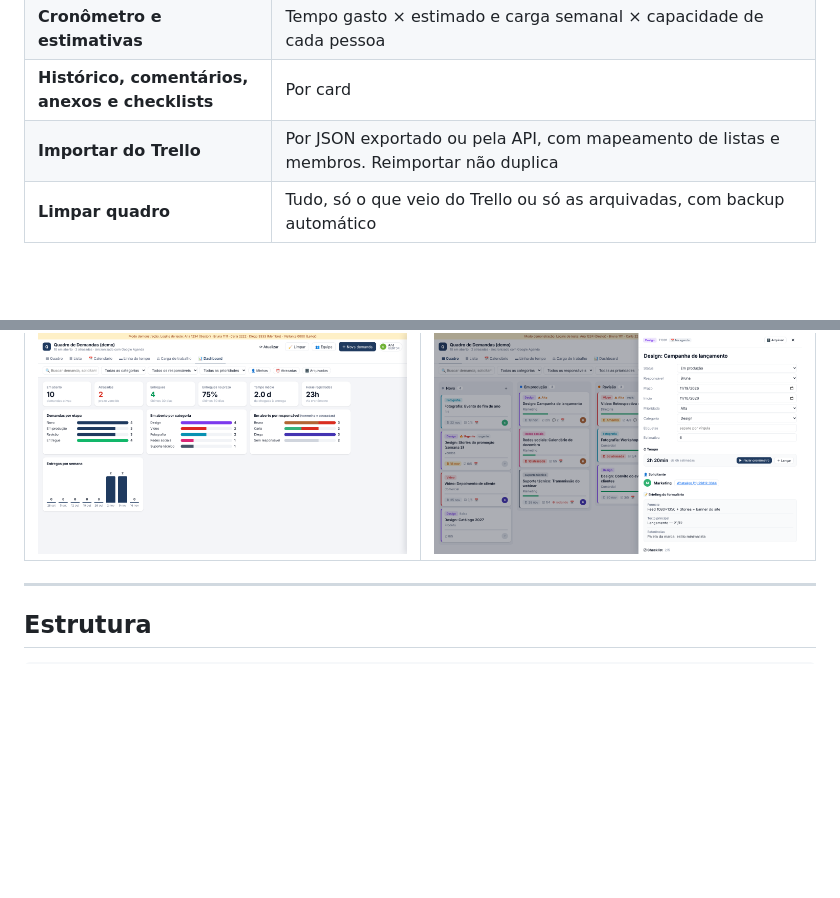
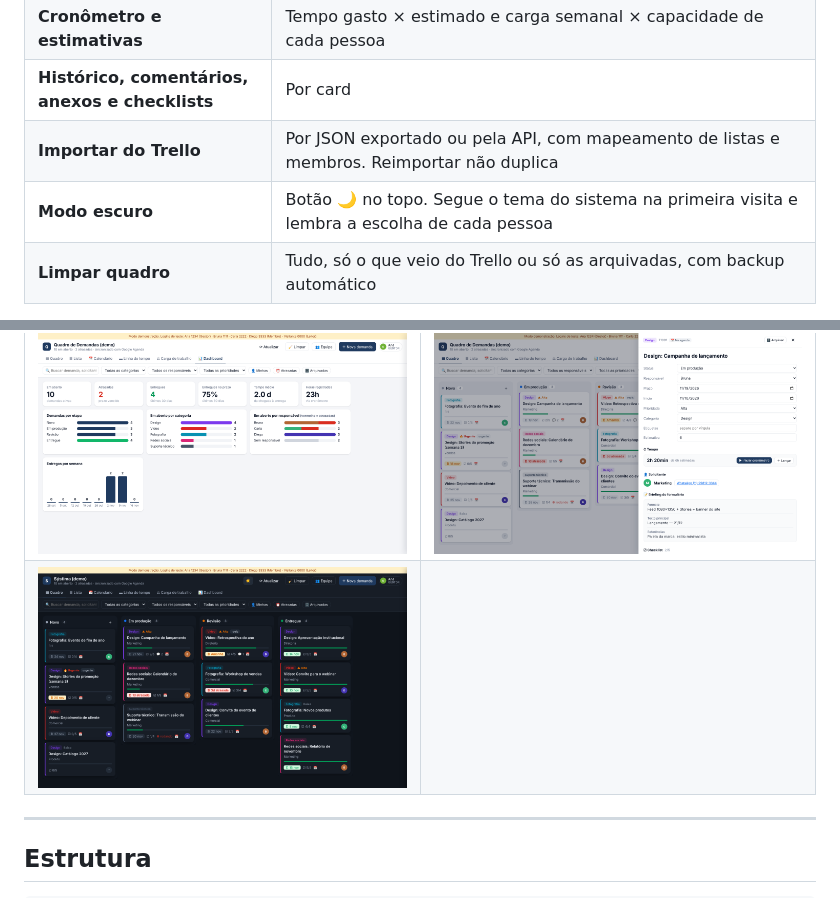
Before and after one commit to marcelohsrocha/systima, a Markdown page: README.md, 2 parts joined by grey strips. GitHub-like rendering; pictures changed too: docs/09-modo-escuro.png (added); folded sections open; blank space fills up the shorter version.

Commit message:
feat: modo escuro com botão no topo e preferência salva
Co-Authored-By: Claude Opus 5.5 <noreply@anthropic.com>
Claude-Session: https://claude.ai/code/session_017v41v9esToVAHWcPm9pszD

```diff
--- a/README.md
+++ b/README.md
@@ -29,6 +29,7 @@ As demandas chegam pelo **Google Forms**, viram cards num **Kanban**, são distr
 | **Cronômetro e estimativas** | Tempo gasto × estimado e carga semanal × capacidade de cada pessoa |
 | **Histórico, comentários, anexos e checklists** | Por card |
 | **Importar do Trello** | Por JSON exportado ou pela API, com mapeamento de listas e membros. Reimportar não duplica |
+| **Modo escuro** | Botão 🌙 no topo. Segue o tema do sistema na primeira visita e lembra a escolha de cada pessoa |
 | **Limpar quadro** | Tudo, só o que veio do Trello ou só as arquivadas, com backup automático |
 
 <details><summary>Mais telas</summary>
@@ -38,6 +39,7 @@ As demandas chegam pelo **Google Forms**, viram cards num **Kanban**, são distr
 | ![Lista](docs/02-lista.png) | ![Calendário](docs/03-calendario.png) |
 | ![Linha do tempo](docs/04-linha-do-tempo.png) | ![Carga](docs/05-carga.png) |
 | ![Dashboard](docs/06-dashboard.png) | ![Detalhes](docs/07-detalhes.png) |
+| ![Modo escuro](docs/09-modo-escuro.png) | |
 
 </details>
 
```
Also changed, not shown: 1 other file.
